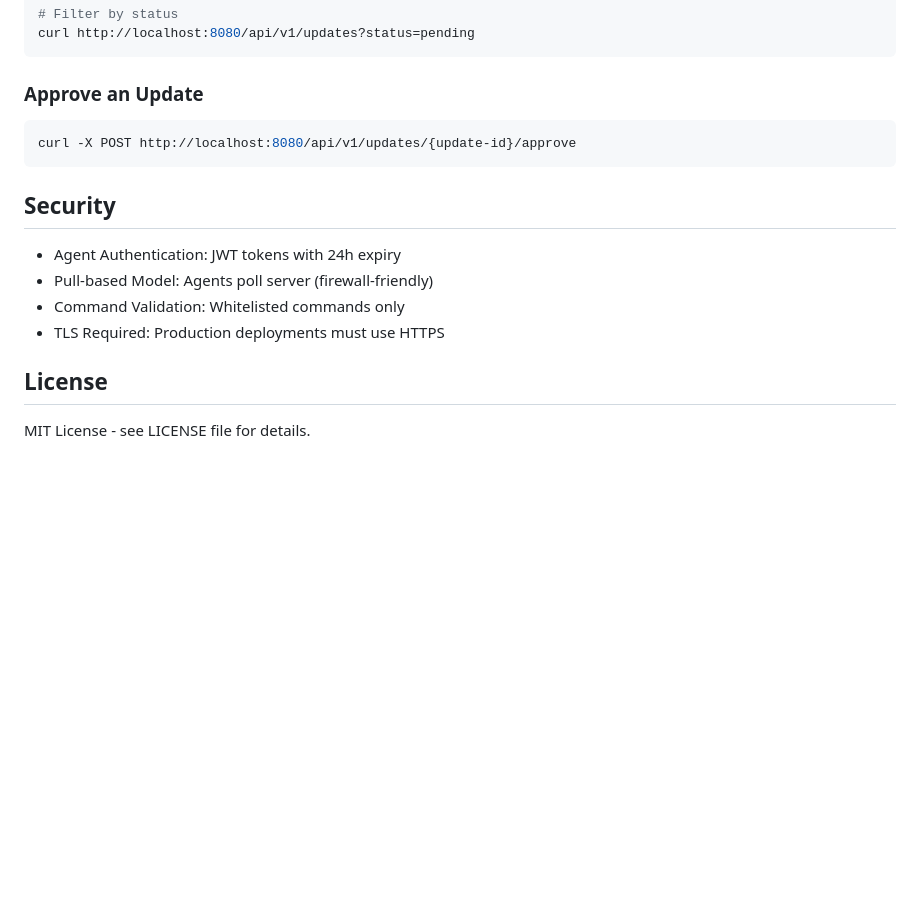
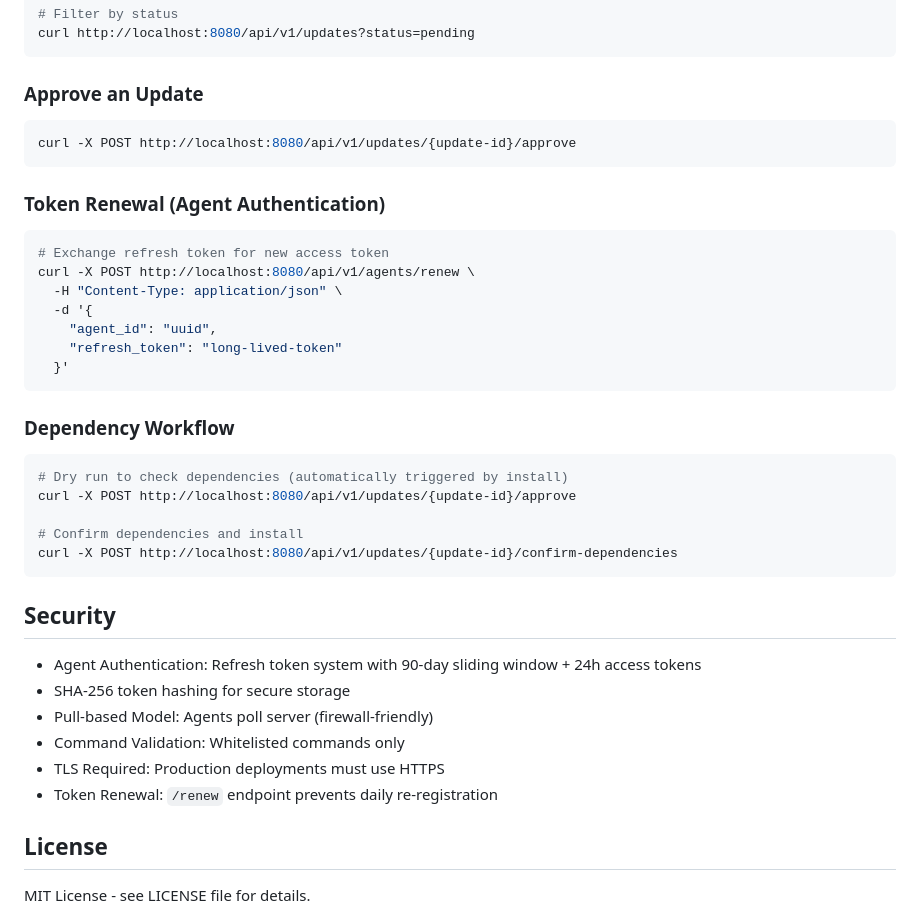
Before and after one commit to Fimeg/RedFlag, a Markdown page: README.md, the part around one of its changes. Drawn GitHub-style; blank space fills up the shorter version.

````diff
--- a/README.md
+++ b/README.md
@@ -219,12 +235,34 @@ curl http://localhost:8080/api/v1/updates?status=pending
 curl -X POST http://localhost:8080/api/v1/updates/{update-id}/approve
 ```
 
+### Token Renewal (Agent Authentication)
+```bash
+# Exchange refresh token for new access token
+curl -X POST http://localhost:8080/api/v1/agents/renew \
+  -H "Content-Type: application/json" \
+  -d '{
+    "agent_id": "uuid",
+    "refresh_token": "long-lived-token"
+  }'
+```
+
+### Dependency Workflow
+```bash
+# Dry run to check dependencies (automatically triggered by install)
+curl -X POST http://localhost:8080/api/v1/updates/{update-id}/approve
+
+# Confirm dependencies and install
+curl -X POST http://localhost:8080/api/v1/updates/{update-id}/confirm-dependencies
+```
+
 ## Security
 
-- Agent Authentication: JWT tokens with 24h expiry
+- Agent Authentication: Refresh token system with 90-day sliding window + 24h access tokens
+- SHA-256 token hashing for secure storage
 - Pull-based Model: Agents poll server (firewall-friendly)
 - Command Validation: Whitelisted commands only
 - TLS Required: Production deployments must use HTTPS
+- Token Renewal: `/renew` endpoint prevents daily re-registration
 
 ## License
 
````
Also changed, not shown: other parts of README.md (+56 -40 lines), Screenshots/RedFlag Agent Details - old.png (deleted), Screenshots/RedFlag Agent List.png (added), Screenshots/RedFlag Linux Agent Details.png (renamed from Screenshots/RedFlag Agent Details.png), 6 other files.
